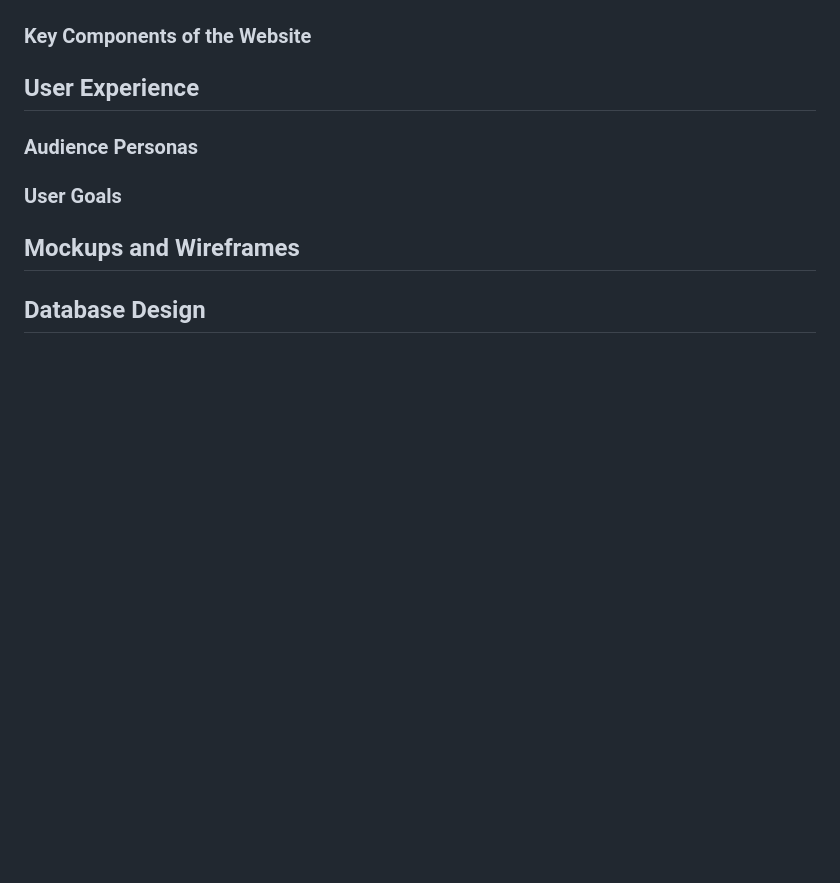
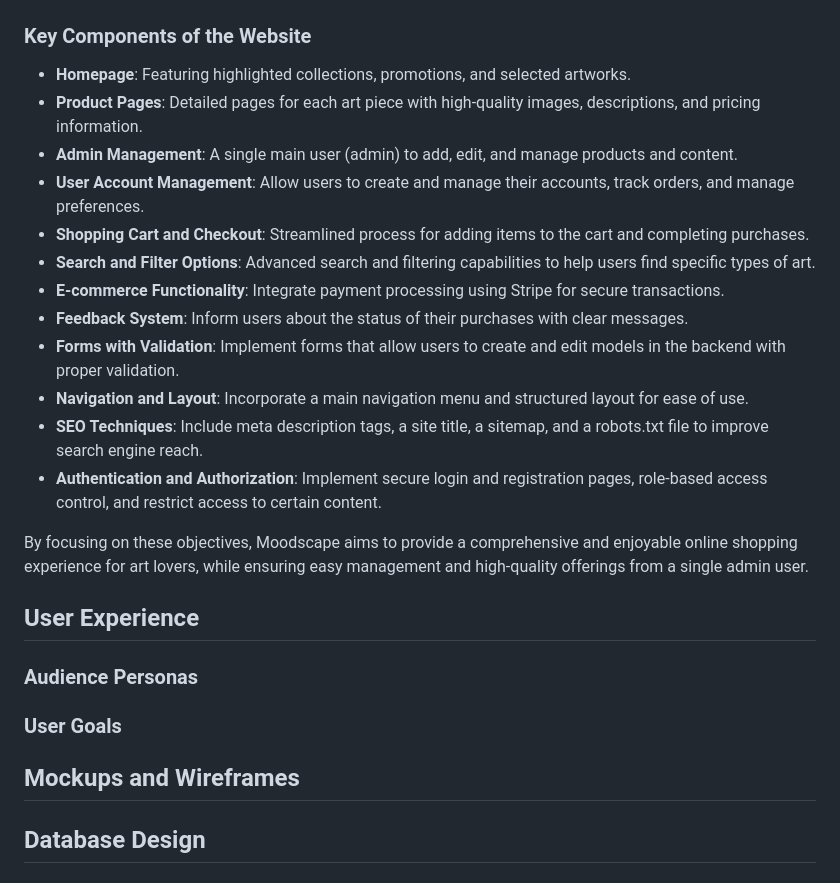
Before and after one commit to patrickhladun/moodscape, a Markdown page: README.md, the part around the change. Rendered like a GitHub page; blank space fills up the shorter version.

Commit message:
docs: add key website components

```diff
--- a/README.md
+++ b/README.md
@@ -24,6 +24,21 @@ The scope of Moodscape is to develop a fully functional e-commerce platform that
 - **Feedback System**: Implement a feedback system to report successful and unsuccessful purchases to users.
 
 ### Key Components of the Website
+
+- **Homepage**: Featuring highlighted collections, promotions, and selected artworks.
+- **Product Pages**: Detailed pages for each art piece with high-quality images, descriptions, and pricing information.
+- **Admin Management**: A single main user (admin) to add, edit, and manage products and content.
+- **User Account Management**: Allow users to create and manage their accounts, track orders, and manage preferences.
+- **Shopping Cart and Checkout**: Streamlined process for adding items to the cart and completing purchases.
+- **Search and Filter Options**: Advanced search and filtering capabilities to help users find specific types of art.
+- **E-commerce Functionality**: Integrate payment processing using Stripe for secure transactions.
+- **Feedback System**: Inform users about the status of their purchases with clear messages.
+- **Forms with Validation**: Implement forms that allow users to create and edit models in the backend with proper validation.
+- **Navigation and Layout**: Incorporate a main navigation menu and structured layout for ease of use.
+- **SEO Techniques**: Include meta description tags, a site title, a sitemap, and a robots.txt file to improve search engine reach.
+- **Authentication and Authorization**: Implement secure login and registration pages, role-based access control, and restrict access to certain content.
+
+By focusing on these objectives, Moodscape aims to provide a comprehensive and enjoyable online shopping experience for art lovers, while ensuring easy management and high-quality offerings from a single admin user.
 
 ## User Experience
 
```
